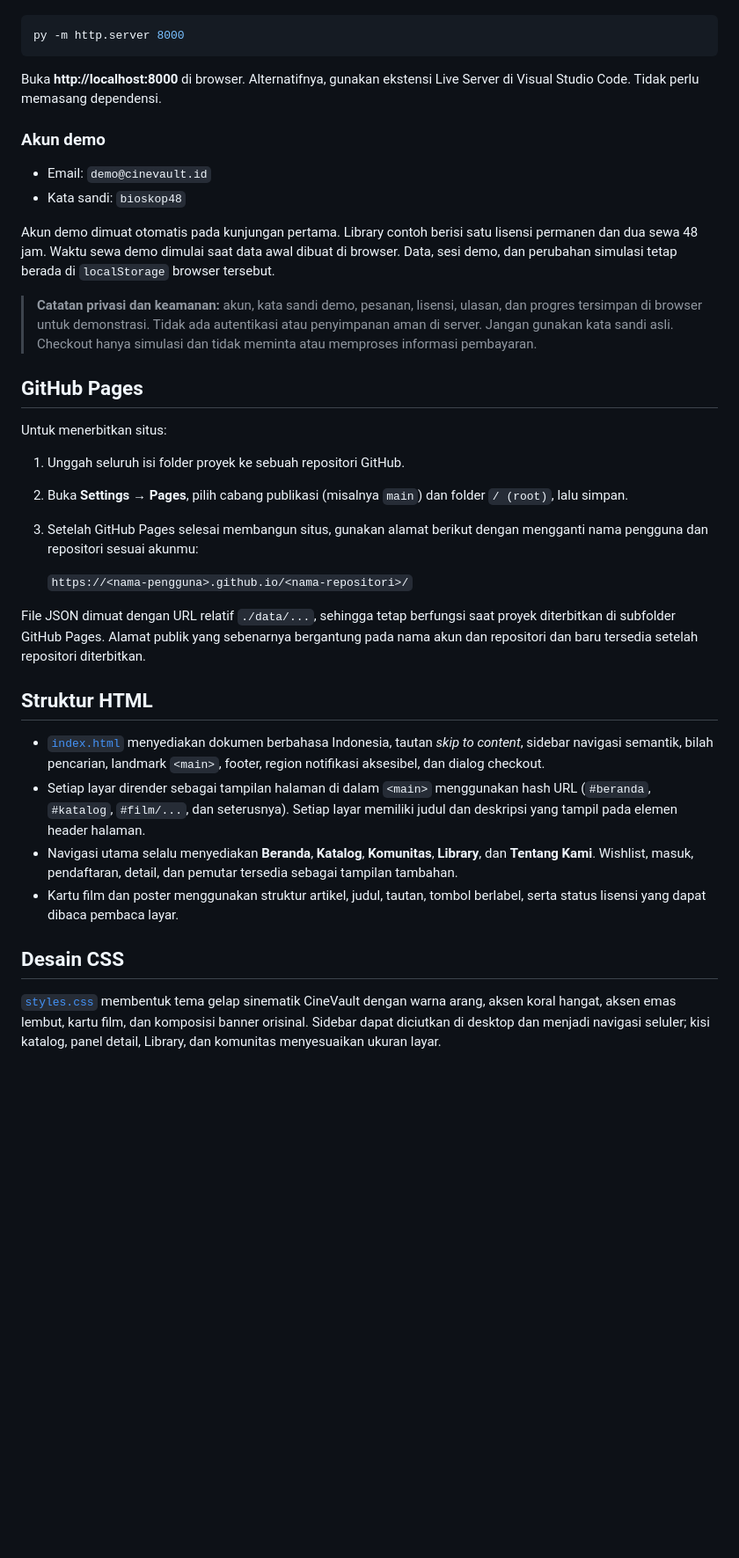
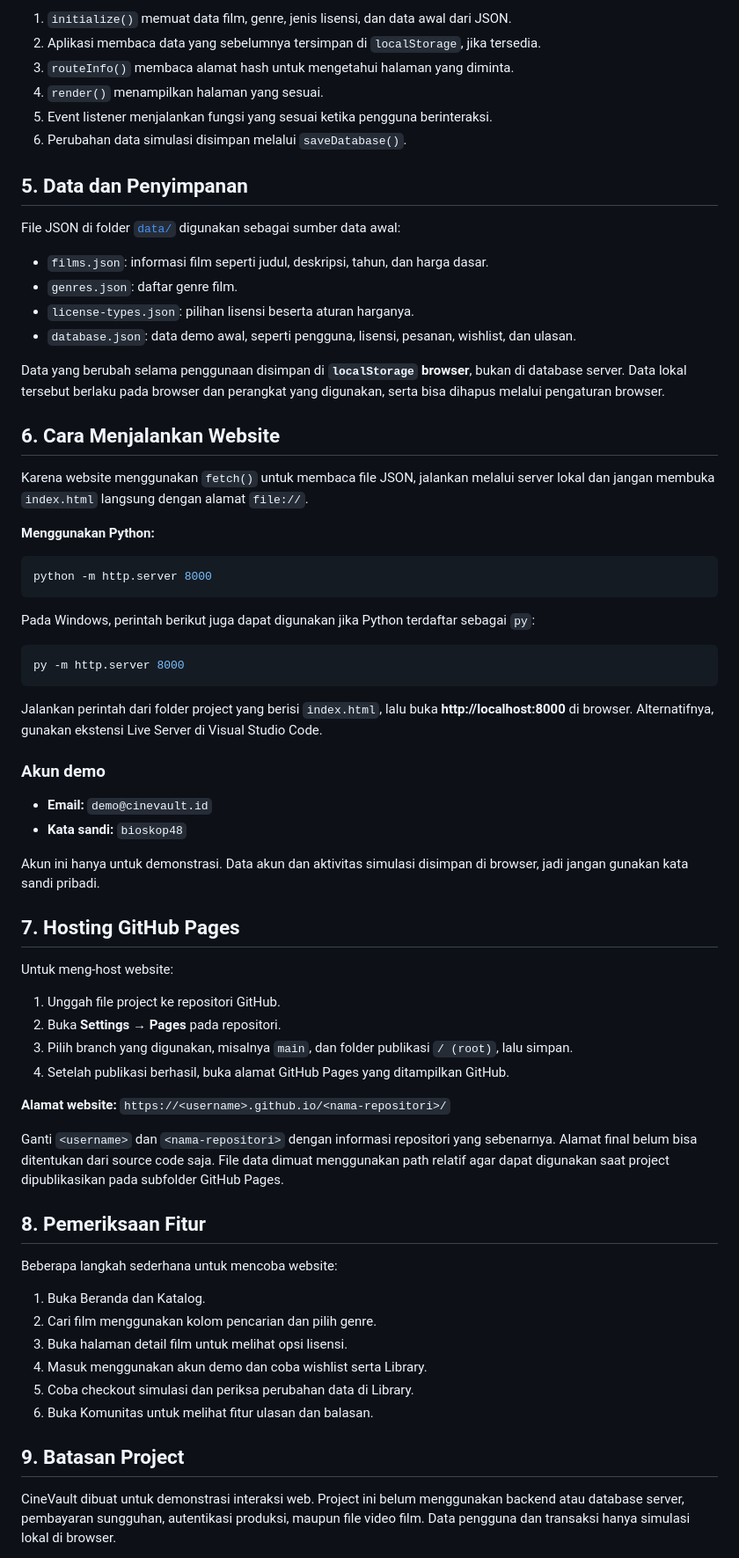
Before and after one commit to satriyofp26/CineVault-Web-Project, a Markdown page: README.md, the part around one of its changes. Shown at 88% size. Rendered like a GitHub page; blank space fills up the shorter version.

````diff
--- a/README.md
+++ b/README.md
@@ -8,39 +68,71 @@
+1. `initialize()` memuat data film, genre, jenis lisensi, dan data awal dari JSON.
+2. Aplikasi membaca data yang sebelumnya tersimpan di `localStorage`, jika tersedia.
+3. `routeInfo()` membaca alamat hash untuk mengetahui halaman yang diminta.
+4. `render()` menampilkan halaman yang sesuai.
+5. Event listener menjalankan fungsi yang sesuai ketika pengguna berinteraksi.
+6. Perubahan data simulasi disimpan melalui `saveDatabase()`.
+
+## 5. Data dan Penyimpanan
+
+File JSON di folder [`data/`](./data) digunakan sebagai sumber data awal:
+
+- `films.json`: informasi film seperti judul, deskripsi, tahun, dan harga dasar.
+- `genres.json`: daftar genre film.
+- `license-types.json`: pilihan lisensi beserta aturan harganya.
+- `database.json`: data demo awal, seperti pengguna, lisensi, pesanan, wishlist, dan ulasan.
+
+Data yang berubah selama penggunaan disimpan di **`localStorage` browser**, bukan di database server. Data lokal tersebut berlaku pada browser dan perangkat yang digunakan, serta bisa dihapus melalui pengaturan browser.
+
+## 6. Cara Menjalankan Website
+
+Karena website menggunakan `fetch()` untuk membaca file JSON, jalankan melalui server lokal dan jangan membuka `index.html` langsung dengan alamat `file://`.
+
+**Menggunakan Python:**
+
+```bash
+python -m http.server 8000
+```
+
+Pada Windows, perintah berikut juga dapat digunakan jika Python terdaftar sebagai `py`:
 
 ```powershell
 py -m http.server 8000
 ```
 
-Buka **http://localhost:8000** di browser. Alternatifnya, gunakan ekstensi Live Server di Visual Studio Code. Tidak perlu memasang dependensi.
+Jalankan perintah dari folder project yang berisi `index.html`, lalu buka **http://localhost:8000** di browser. Alternatifnya, gunakan ekstensi Live Server di Visual Studio Code.
 
 ### Akun demo
 
-- Email: `demo@cinevault.id`
-- Kata sandi: `bioskop48`
+- **Email:** `demo@cinevault.id`
+- **Kata sandi:** `bioskop48`
 
-Akun demo dimuat otomatis pada kunjungan pertama. Library contoh berisi satu lisensi permanen dan dua sewa 48 jam. Waktu sewa demo dimulai saat data awal dibuat di browser. Data, sesi demo, dan perubahan simulasi tetap berada di `localStorage` browser tersebut.
+Akun ini hanya untuk demonstrasi. Data akun dan aktivitas simulasi disimpan di browser, jadi jangan gunakan kata sandi pribadi.
 
-> **Catatan privasi dan keamanan:** akun, kata sandi demo, pesanan, lisensi, ulasan, dan progres tersimpan di browser untuk demonstrasi. Tidak ada autentikasi atau penyimpanan aman di server. Jangan gunakan kata sandi asli. Checkout hanya simulasi dan tidak meminta atau memproses informasi pembayaran.
+## 7. Hosting GitHub Pages
 
-## GitHub Pages
+Untuk meng-host website:
 
-Untuk menerbitkan situs:
+1. Unggah file project ke repositori GitHub.
+2. Buka **Settings → Pages** pada repositori.
+3. Pilih branch yang digunakan, misalnya `main`, dan folder publikasi `/ (root)`, lalu simpan.
+4. Setelah publikasi berhasil, buka alamat GitHub Pages yang ditampilkan GitHub.
 
-1. Unggah seluruh isi folder proyek ke sebuah repositori GitHub.
-2. Buka **Settings → Pages**, pilih cabang publikasi (misalnya `main`) dan folder `/ (root)`, lalu simpan.
-3. Setelah GitHub Pages selesai membangun situs, gunakan alamat berikut dengan mengganti nama pengguna dan repositori sesuai akunmu:
+**Alamat website:** `https://<username>.github.io/<nama-repositori>/`
 
-   `https://<nama-pengguna>.github.io/<nama-repositori>/`
+Ganti `<username>` dan `<nama-repositori>` dengan informasi repositori yang sebenarnya. Alamat final belum bisa ditentukan dari source code saja. File data dimuat menggunakan path relatif agar dapat digunakan saat project dipublikasikan pada subfolder GitHub Pages.
 
-File JSON dimuat dengan URL relatif `./data/...`, sehingga tetap berfungsi saat proyek diterbitkan di subfolder GitHub Pages. Alamat publik yang sebenarnya bergantung pada nama akun dan repositori dan baru tersedia setelah repositori diterbitkan.
+## 8. Pemeriksaan Fitur
 
-## Struktur HTML
+Beberapa langkah sederhana untuk mencoba website:
 
-- [`index.html`](./index.html) menyediakan dokumen berbahasa Indonesia, tautan *skip to content*, sidebar navigasi semantik, bilah pencarian, landmark `<main>`, footer, region notifikasi aksesibel, dan dialog checkout.
-- Setiap layar dirender sebagai tampilan halaman di dalam `<main>` menggunakan hash URL (`#beranda`, `#katalog`, `#film/...`, dan seterusnya). Setiap layar memiliki judul dan deskripsi yang tampil pada elemen header halaman.
-- Navigasi utama selalu menyediakan **Beranda**, **Katalog**, **Komunitas**, **Library**, dan **Tentang Kami**. Wishlist, masuk, pendaftaran, detail, dan pemutar tersedia sebagai tampilan tambahan.
-- Kartu film dan poster menggunakan struktur artikel, judul, tautan, tombol berlabel, serta status lisensi yang dapat dibaca pembaca layar.
+1. Buka Beranda dan Katalog.
+2. Cari film menggunakan kolom pencarian dan pilih genre.
+3. Buka halaman detail film untuk melihat opsi lisensi.
+4. Masuk menggunakan akun demo dan coba wishlist serta Library.
+5. Coba checkout simulasi dan periksa perubahan data di Library.
+6. Buka Komunitas untuk melihat fitur ulasan dan balasan.
 
-## Desain CSS
+## 9. Batasan Project
 
-[`styles.css`](./styles.css) membentuk tema gelap sinematik CineVault dengan warna arang, aksen koral hangat, aksen emas lembut, kartu film, dan komposisi banner orisinal. Sidebar dapat diciutkan di desktop dan menjadi navigasi seluler; kisi katalog, panel detail, Library, dan komunitas menyesuaikan ukuran layar.
+CineVault dibuat untuk demonstrasi interaksi web. Project ini belum menggunakan backend atau database server, pembayaran sungguhan, autentikasi produksi, maupun file video film. Data pengguna dan transaksi hanya simulasi lokal di browser.
 
````
Also changed, not shown: other parts of README.md (+65 -33 lines).
